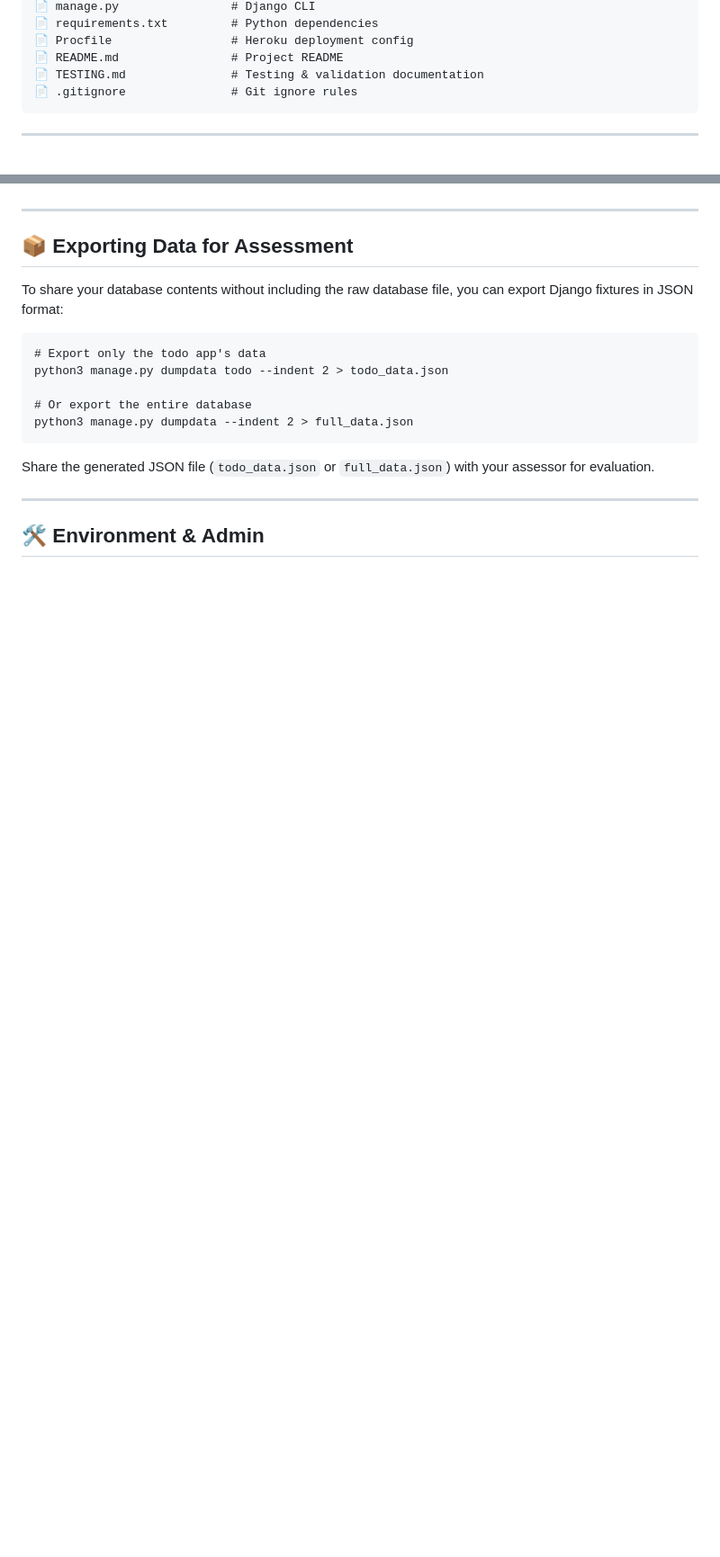
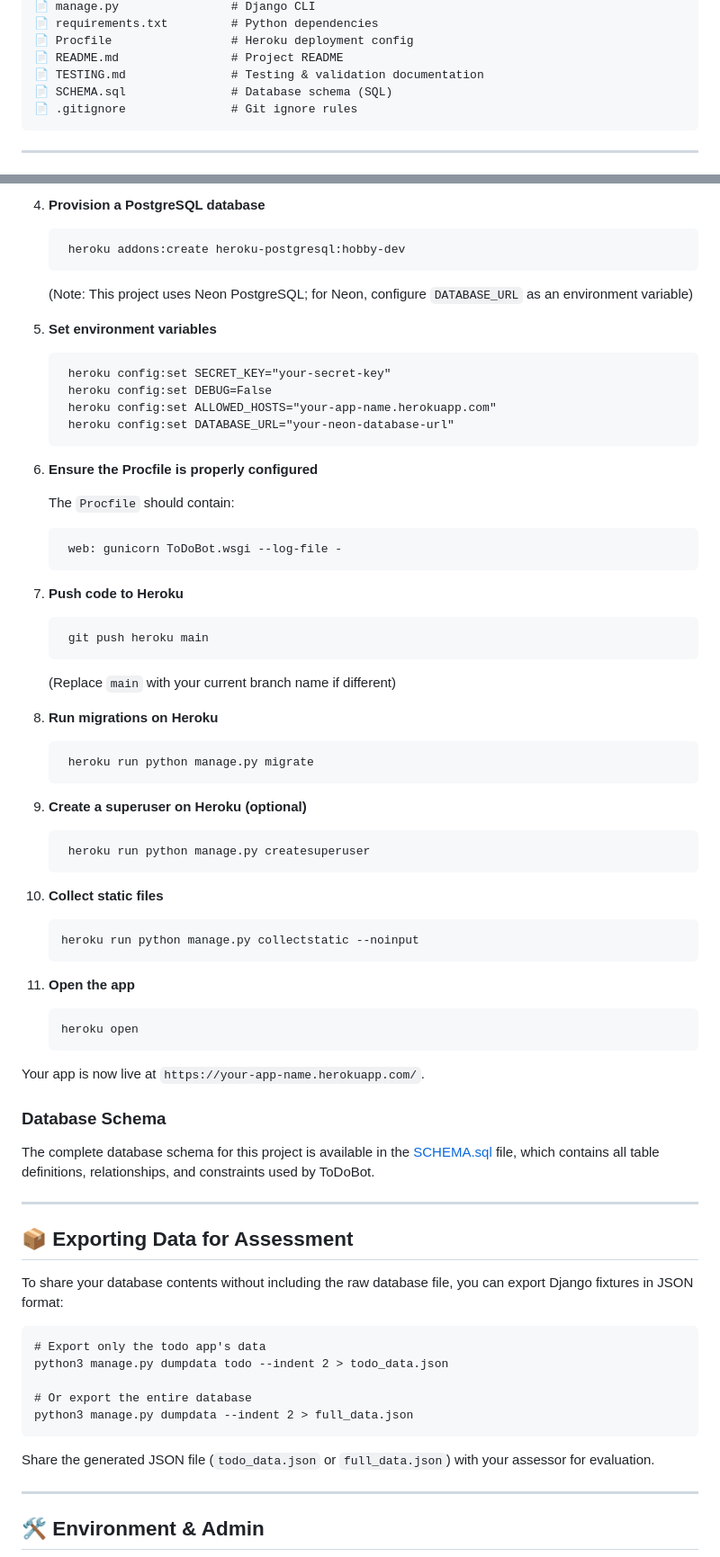
Before and after one commit to ChrisQ557/ToDoBot, a Markdown page: README.md, 2 parts joined by grey strips. Shown at 90% size. Drawn GitHub-style; blank space fills up the shorter version.

```diff
--- a/README.md
+++ b/README.md
@@ -98,6 +98,7 @@ All interactions happen seamlessly via Django templates ensuring a responsive an
     📄 Procfile                 # Heroku deployment config
     📄 README.md                # Project README
     📄 TESTING.md               # Testing & validation documentation
+    📄 SCHEMA.sql               # Database schema (SQL)
     📄 .gitignore               # Git ignore rules
 
 * * *
@@ -214,3 +282,49 @@ Confirmation page before deleting a task:
+4. **Provision a PostgreSQL database**
+
+        heroku addons:create heroku-postgresql:hobby-dev
+
+   (Note: This project uses Neon PostgreSQL; for Neon, configure `DATABASE_URL` as an environment variable)
+
+5. **Set environment variables**
+
+        heroku config:set SECRET_KEY="your-secret-key"
+        heroku config:set DEBUG=False
+        heroku config:set ALLOWED_HOSTS="your-app-name.herokuapp.com"
+        heroku config:set DATABASE_URL="your-neon-database-url"
+
+6. **Ensure the Procfile is properly configured**
+
+   The `Procfile` should contain:
+
+        web: gunicorn ToDoBot.wsgi --log-file -
+
+7. **Push code to Heroku**
+
+        git push heroku main
+
+   (Replace `main` with your current branch name if different)
+
+8. **Run migrations on Heroku**
+
+        heroku run python manage.py migrate
+
+9. **Create a superuser on Heroku (optional)**
+
+        heroku run python manage.py createsuperuser
+
+10. **Collect static files**
+
+        heroku run python manage.py collectstatic --noinput
+
+11. **Open the app**
+
+        heroku open
+
+Your app is now live at `https://your-app-name.herokuapp.com/`.
+
+### Database Schema
+
+The complete database schema for this project is available in the [SCHEMA.sql](SCHEMA.sql) file, which contains all table definitions, relationships, and constraints used by ToDoBot.
 
 * * *
 
```
Also changed, not shown: other parts of README.md (+67 -0 lines).
